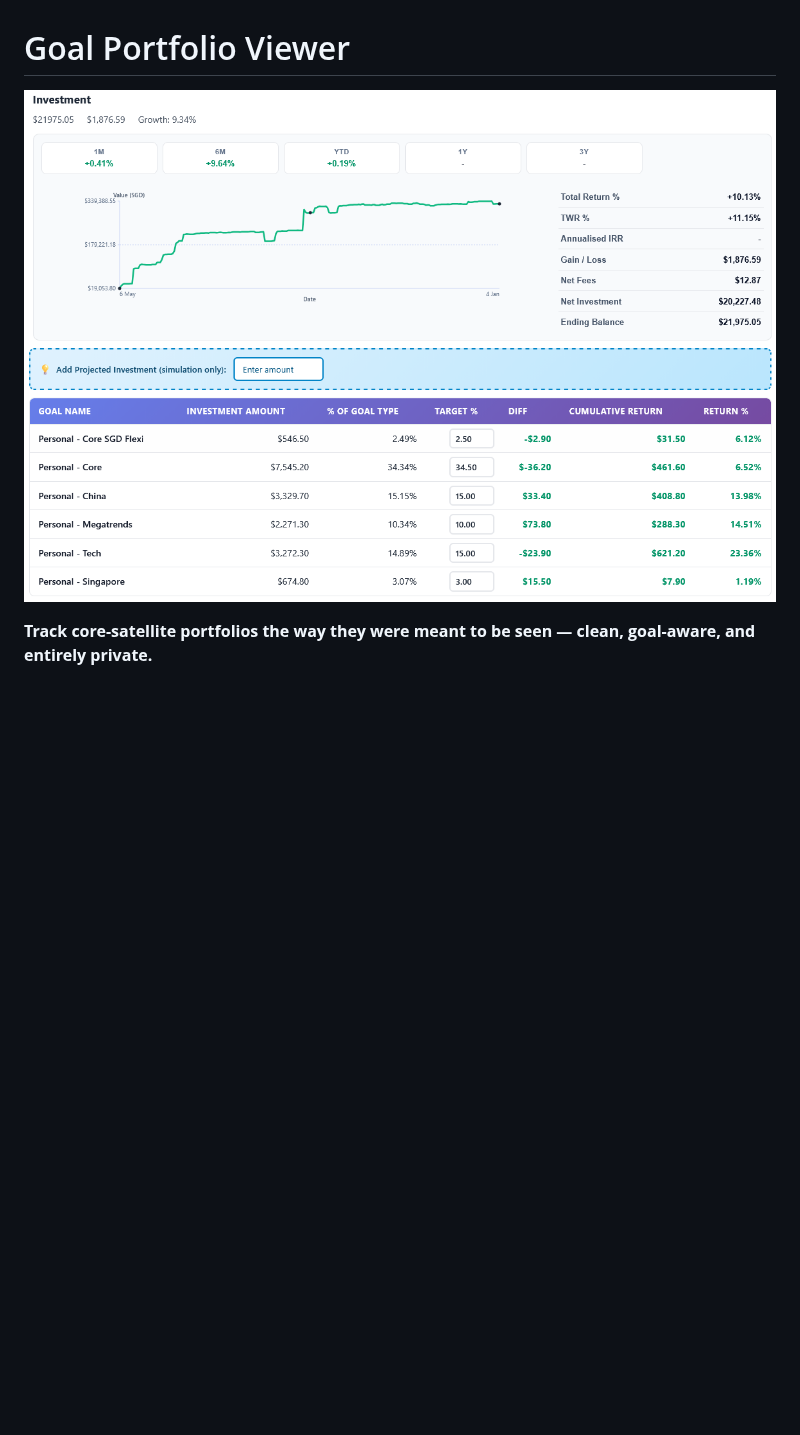
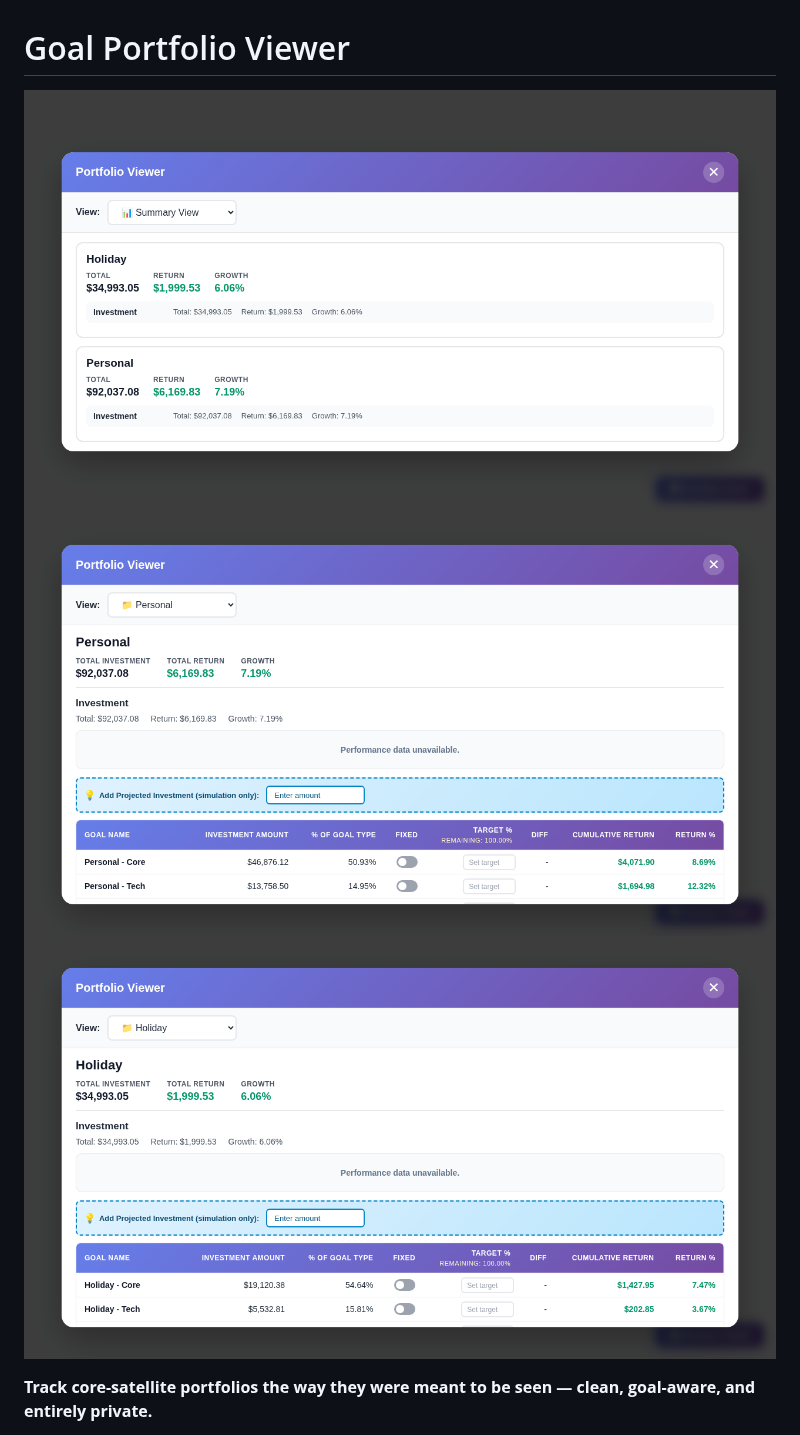
Before and after one commit to laurenceputra/endowus_view_enhancer, a Markdown page: README.md, the part around the change. Drawn GitHub-style; pictures changed too: assets/screenshot-holiday-detail.png (added), assets/screenshot-personal-detail.png (added), assets/screenshot-summary.png (added); blank space fills up the shorter version.

```diff
--- a/README.md
+++ b/README.md
@@ -1,7 +1,8 @@
 # Goal Portfolio Viewer
 
-![Goal Portfolio Viewer Graph](assets/investment_graph.png)
-![Goal Portfolio Viewer Table](assets/investment_table.png)
+![Goal Portfolio Viewer - Summary View](assets/screenshot-summary.png)
+![Goal Portfolio Viewer - Personal Bucket Detail](assets/screenshot-personal-detail.png)
+![Goal Portfolio Viewer - Holiday Bucket Detail](assets/screenshot-holiday-detail.png)
 
 **Track core-satellite portfolios the way they were meant to be seen — clean, goal-aware, and entirely private.**
 
```
Also changed, not shown: 9 other files.
